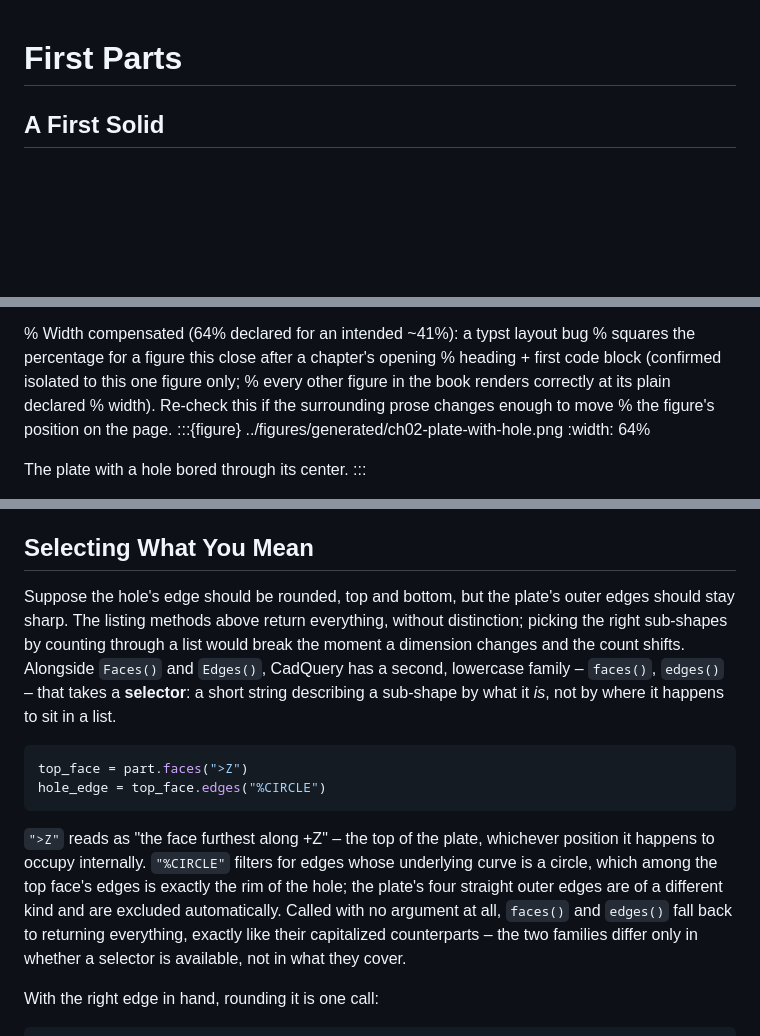
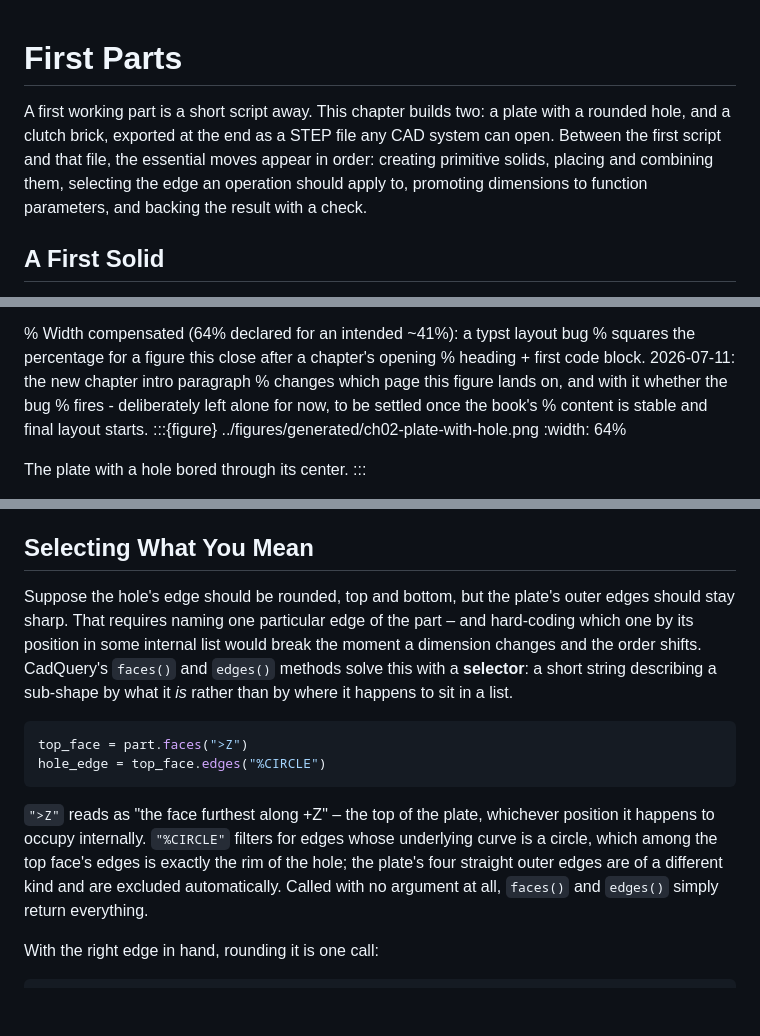
Before and after one commit to DavidMStraub/cad-as-code-book, a Markdown page: chapters/ch02-first-parts.md, 3 parts joined by grey strips. Rendered like a GitHub page; blank space fills up the shorter version.

Commit message:
Chapter 1-3 Fable improvements

````diff
--- a/chapters/ch02-first-parts.md
+++ b/chapters/ch02-first-parts.md
@@ -1,4 +1,12 @@
 # First Parts
+
+A first working part is a short script away. This chapter builds two:
+a plate with a rounded hole, and a clutch brick, exported at the end
+as a STEP file any CAD system can open. Between the first script and
+that file, the essential moves appear in order: creating primitive
+solids, placing and combining them, selecting the edge an operation
+should apply to, promoting dimensions to function parameters, and
+backing the result with a check.
 
 ## A First Solid
 
@@ -31,10 +39,10 @@ the result to the viewer.
 
 % Width compensated (64% declared for an intended ~41%): a typst layout bug
 % squares the percentage for a figure this close after a chapter's opening
-% heading + first code block (confirmed isolated to this one figure only;
-% every other figure in the book renders correctly at its plain declared
-% width). Re-check this if the surrounding prose changes enough to move
-% the figure's position on the page.
+% heading + first code block. 2026-07-11: the new chapter intro paragraph
+% changes which page this figure lands on, and with it whether the bug
+% fires - deliberately left alone for now, to be settled once the book's
+% content is stable and final layout starts.
 :::{figure} ../figures/generated/ch02-plate-with-hole.png
 :width: 64%
 
@@ -71,12 +79,12 @@ vocabulary.
 ## Selecting What You Mean
 
 Suppose the hole's edge should be rounded, top and bottom, but the plate's
-outer edges should stay sharp. The listing methods above return everything,
-without distinction; picking the right sub-shapes by counting through a
-list would break the moment a dimension changes and the count shifts.
-Alongside `Faces()` and `Edges()`, CadQuery has a second, lowercase family –
-`faces()`, `edges()` – that takes a **selector**: a short string describing
-a sub-shape by what it *is*, not by where it happens to sit in a list.
+outer edges should stay sharp. That requires naming one particular edge of
+the part – and hard-coding which one by its position in some internal list
+would break the moment a dimension changes and the order shifts. CadQuery's
+`faces()` and `edges()` methods solve this with a **selector**: a short
+string describing a sub-shape by what it *is* rather than by where it
+happens to sit in a list.
 
 ```python
 top_face = part.faces(">Z")
@@ -88,9 +96,7 @@ whichever position it happens to occupy internally. `"%CIRCLE"` filters for
 edges whose underlying curve is a circle, which among the top face's edges
 is exactly the rim of the hole; the plate's four straight outer edges are
 of a different kind and are excluded automatically. Called with no
-argument at all, `faces()` and `edges()` fall back to returning everything,
-exactly like their capitalized counterparts – the two families differ only
-in whether a selector is available, not in what they cover.
+argument at all, `faces()` and `edges()` simply return everything.
 
 With the right edge in hand, rounding it is one call:
 
````
Also changed, not shown: other parts of chapters/ch02-first-parts.md (+5 -4 lines), chapters/ch01-case-for-cad-as-code.md (+5 -6 lines), chapters/ch03-profiles-into-solids.md (+33 -28 lines).
